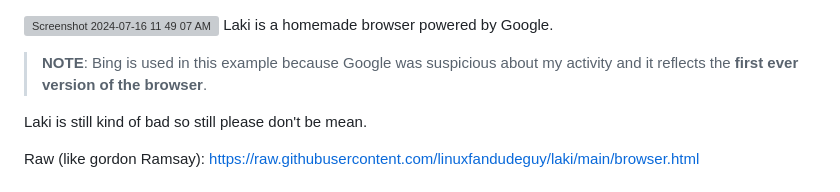
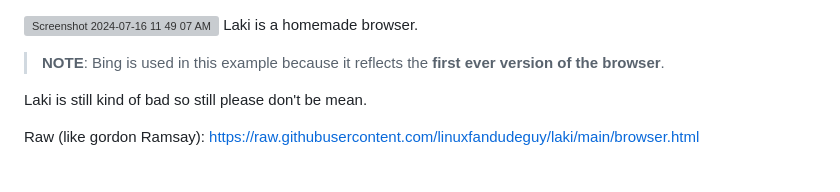
Before and after one commit to linuxfandudeguy/laki, a Markdown page: README.md, the part around the change. Rendered like a GitHub page; grey boxes are pictures that could not be loaded.

```diff
--- a/README.md
+++ b/README.md
@@ -1,9 +1,9 @@
 
 ![Screenshot 2024-07-16 11 49 07 AM](https://github.com/user-attachments/assets/549d19e8-96ba-478f-afd4-70e902e8206a)
-Laki is a homemade browser powered by Google.
+Laki is a homemade browser.
 
 
-> **NOTE**: Bing is used in this example because Google was suspicious about my activity and it reflects the **first ever version of the browser**.
+> **NOTE**: Bing is used in this example because it reflects the **first ever version of the browser**.
 
 
 Laki is still kind of bad so still please don't be mean.
```
